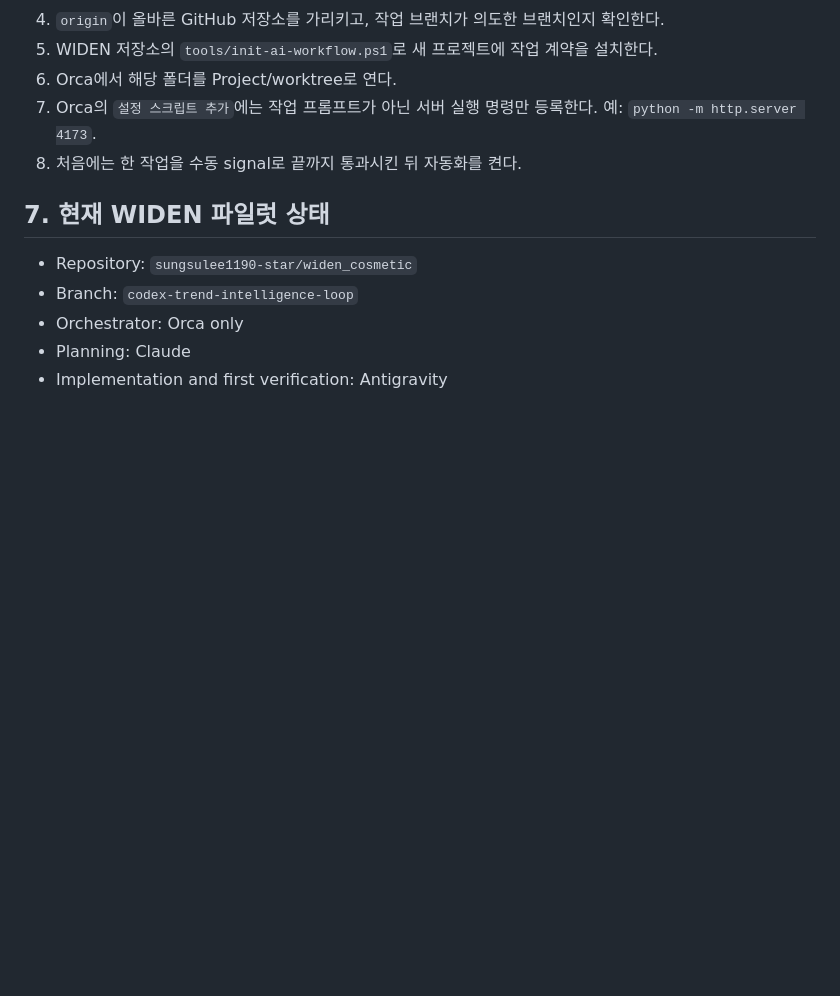
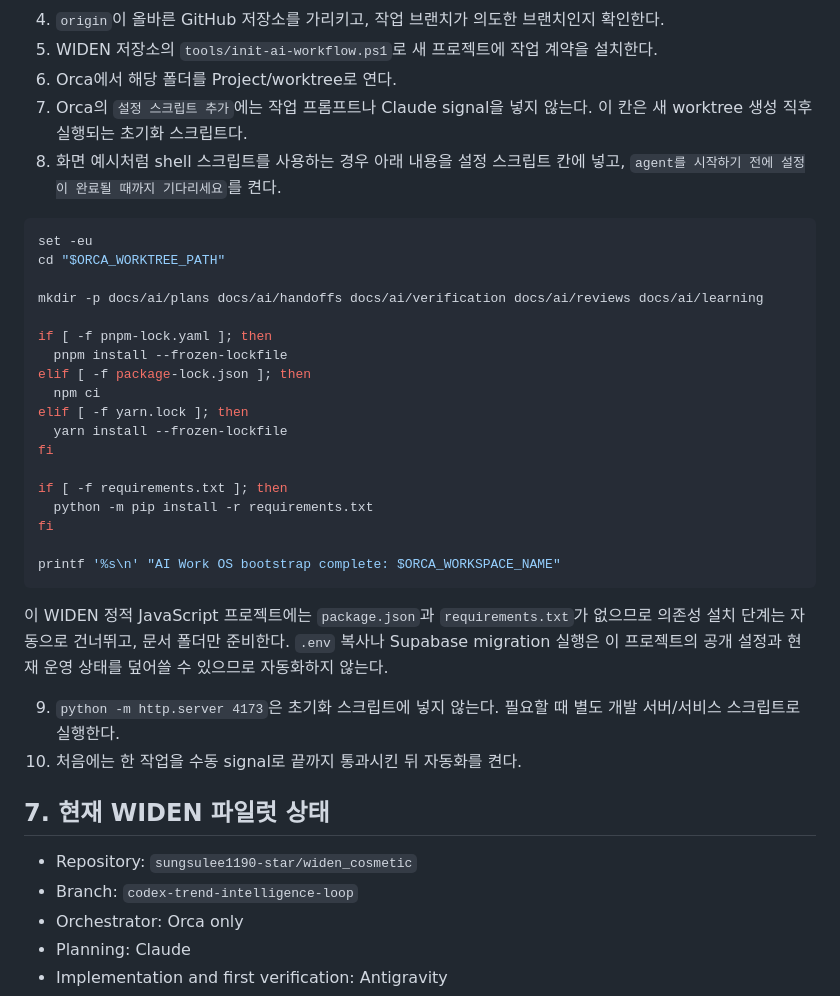
Before and after one commit to sungsulee1190-star/widen_cosmetic, a Markdown page: docs/ai/2026-08-08-orca-중심-글로벌-ai-작업방식-운영매뉴얼.md, the part around the change. Rendered like a GitHub page; blank space fills up the shorter version.

Commit message:
docs: clarify Orca worktree setup script

````diff
--- a/docs/ai/2026-08-08-orca-중심-글로벌-ai-작업방식-운영매뉴얼.md
+++ b/docs/ai/2026-08-08-orca-중심-글로벌-ai-작업방식-운영매뉴얼.md
@@ -166,8 +166,34 @@ git branch --show-current
 4. `origin`이 올바른 GitHub 저장소를 가리키고, 작업 브랜치가 의도한 브랜치인지 확인한다.
 5. WIDEN 저장소의 `tools/init-ai-workflow.ps1`로 새 프로젝트에 작업 계약을 설치한다.
 6. Orca에서 해당 폴더를 Project/worktree로 연다.
-7. Orca의 `설정 스크립트 추가`에는 작업 프롬프트가 아닌 서버 실행 명령만 등록한다. 예: `python -m http.server 4173`.
-8. 처음에는 한 작업을 수동 signal로 끝까지 통과시킨 뒤 자동화를 켠다.
+7. Orca의 `설정 스크립트 추가`에는 작업 프롬프트나 Claude signal을 넣지 않는다. 이 칸은 새 worktree 생성 직후 실행되는 초기화 스크립트다.
+8. 화면 예시처럼 shell 스크립트를 사용하는 경우 아래 내용을 설정 스크립트 칸에 넣고, `agent를 시작하기 전에 설정이 완료될 때까지 기다리세요`를 켠다.
+
+```sh
+set -eu
+cd "$ORCA_WORKTREE_PATH"
+
+mkdir -p docs/ai/plans docs/ai/handoffs docs/ai/verification docs/ai/reviews docs/ai/learning
+
+if [ -f pnpm-lock.yaml ]; then
+  pnpm install --frozen-lockfile
+elif [ -f package-lock.json ]; then
+  npm ci
+elif [ -f yarn.lock ]; then
+  yarn install --frozen-lockfile
+fi
+
+if [ -f requirements.txt ]; then
+  python -m pip install -r requirements.txt
+fi
+
+printf '%s\n' "AI Work OS bootstrap complete: $ORCA_WORKSPACE_NAME"
+```
+
+이 WIDEN 정적 JavaScript 프로젝트에는 `package.json`과 `requirements.txt`가 없으므로 의존성 설치 단계는 자동으로 건너뛰고, 문서 폴더만 준비한다. `.env` 복사나 Supabase migration 실행은 이 프로젝트의 공개 설정과 현재 운영 상태를 덮어쓸 수 있으므로 자동화하지 않는다.
+
+9. `python -m http.server 4173`은 초기화 스크립트에 넣지 않는다. 필요할 때 별도 개발 서버/서비스 스크립트로 실행한다.
+10. 처음에는 한 작업을 수동 signal로 끝까지 통과시킨 뒤 자동화를 켠다.
 
 ## 7. 현재 WIDEN 파일럿 상태
 
````
